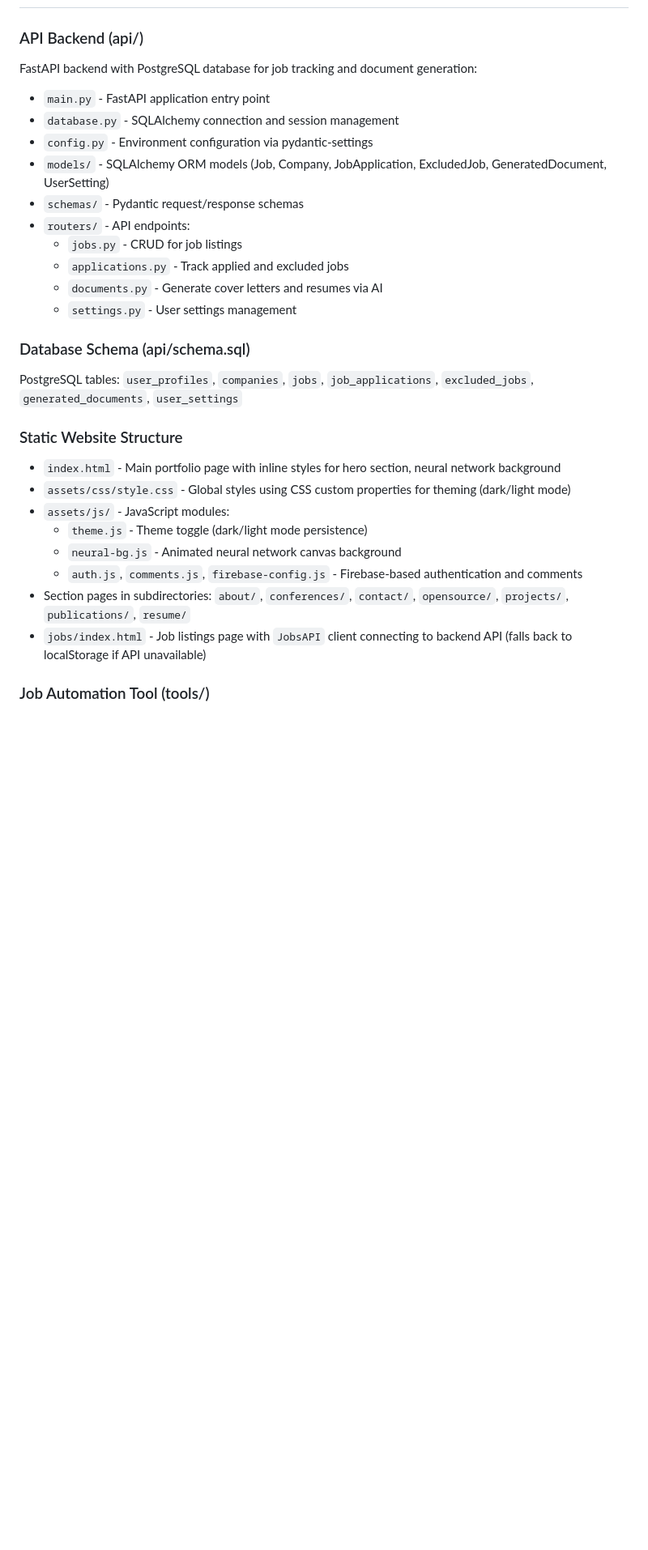
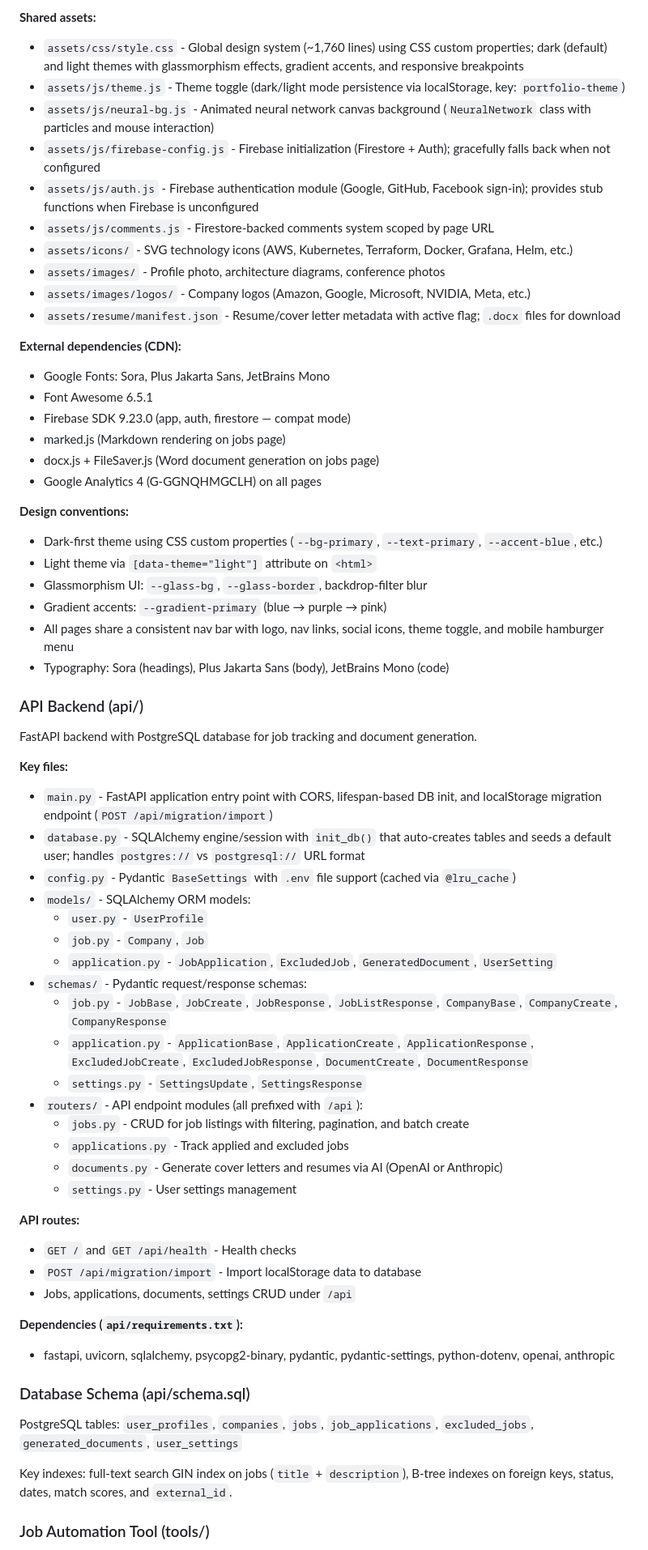
Before and after one commit to schundu007/chundu, a Markdown page: CLAUDE.md, the part around one of its changes. Shown at 81% size. GitHub-like rendering; blank space fills up the shorter version.

```diff
--- a/CLAUDE.md
+++ b/CLAUDE.md
@@ -60,27 +84,65 @@ Copy `api/.env.example` to `api/.env` and configure:
+**Shared assets:**
+- `assets/css/style.css` - Global design system (~1,760 lines) using CSS custom properties; dark (default) and light themes with glassmorphism effects, gradient accents, and responsive breakpoints
+- `assets/js/theme.js` - Theme toggle (dark/light mode persistence via localStorage, key: `portfolio-theme`)
+- `assets/js/neural-bg.js` - Animated neural network canvas background (`NeuralNetwork` class with particles and mouse interaction)
+- `assets/js/firebase-config.js` - Firebase initialization (Firestore + Auth); gracefully falls back when not configured
+- `assets/js/auth.js` - Firebase authentication module (Google, GitHub, Facebook sign-in); provides stub functions when Firebase is unconfigured
+- `assets/js/comments.js` - Firestore-backed comments system scoped by page URL
+- `assets/icons/` - SVG technology icons (AWS, Kubernetes, Terraform, Docker, Grafana, Helm, etc.)
+- `assets/images/` - Profile photo, architecture diagrams, conference photos
+- `assets/images/logos/` - Company logos (Amazon, Google, Microsoft, NVIDIA, Meta, etc.)
+- `assets/resume/manifest.json` - Resume/cover letter metadata with active flag; `.docx` files for download
+
+**External dependencies (CDN):**
+- Google Fonts: Sora, Plus Jakarta Sans, JetBrains Mono
+- Font Awesome 6.5.1
+- Firebase SDK 9.23.0 (app, auth, firestore — compat mode)
+- marked.js (Markdown rendering on jobs page)
+- docx.js + FileSaver.js (Word document generation on jobs page)
+- Google Analytics 4 (G-GGNQHMGCLH) on all pages
+
+**Design conventions:**
+- Dark-first theme using CSS custom properties (`--bg-primary`, `--text-primary`, `--accent-blue`, etc.)
+- Light theme via `[data-theme="light"]` attribute on `<html>`
+- Glassmorphism UI: `--glass-bg`, `--glass-border`, backdrop-filter blur
+- Gradient accents: `--gradient-primary` (blue → purple → pink)
+- All pages share a consistent nav bar with logo, nav links, social icons, theme toggle, and mobile hamburger menu
+- Typography: Sora (headings), Plus Jakarta Sans (body), JetBrains Mono (code)
+
 ### API Backend (api/)
-FastAPI backend with PostgreSQL database for job tracking and document generation:
-- `main.py` - FastAPI application entry point
-- `database.py` - SQLAlchemy connection and session management
-- `config.py` - Environment configuration via pydantic-settings
-- `models/` - SQLAlchemy ORM models (Job, Company, JobApplication, ExcludedJob, GeneratedDocument, UserSetting)
-- `schemas/` - Pydantic request/response schemas
-- `routers/` - API endpoints:
-  - `jobs.py` - CRUD for job listings
+
+FastAPI backend with PostgreSQL database for job tracking and document generation.
+
+**Key files:**
+- `main.py` - FastAPI application entry point with CORS, lifespan-based DB init, and localStorage migration endpoint (`POST /api/migration/import`)
+- `database.py` - SQLAlchemy engine/session with `init_db()` that auto-creates tables and seeds a default user; handles `postgres://` vs `postgresql://` URL format
+- `config.py` - Pydantic `BaseSettings` with `.env` file support (cached via `@lru_cache`)
+- `models/` - SQLAlchemy ORM models:
+  - `user.py` - `UserProfile`
+  - `job.py` - `Company`, `Job`
+  - `application.py` - `JobApplication`, `ExcludedJob`, `GeneratedDocument`, `UserSetting`
+- `schemas/` - Pydantic request/response schemas:
+  - `job.py` - `JobBase`, `JobCreate`, `JobResponse`, `JobListResponse`, `CompanyBase`, `CompanyCreate`, `CompanyResponse`
+  - `application.py` - `ApplicationBase`, `ApplicationCreate`, `ApplicationResponse`, `ExcludedJobCreate`, `ExcludedJobResponse`, `DocumentCreate`, `DocumentResponse`
+  - `settings.py` - `SettingsUpdate`, `SettingsResponse`
+- `routers/` - API endpoint modules (all prefixed with `/api`):
+  - `jobs.py` - CRUD for job listings with filtering, pagination, and batch create
   - `applications.py` - Track applied and excluded jobs
-  - `documents.py` - Generate cover letters and resumes via AI
+  - `documents.py` - Generate cover letters and resumes via AI (OpenAI or Anthropic)
   - `settings.py` - User settings management
 
+**API routes:**
+- `GET /` and `GET /api/health` - Health checks
+- `POST /api/migration/import` - Import localStorage data to database
+- Jobs, applications, documents, settings CRUD under `/api`
+
+**Dependencies (`api/requirements.txt`):**
+- fastapi, uvicorn, sqlalchemy, psycopg2-binary, pydantic, pydantic-settings, python-dotenv, openai, anthropic
+
 ### Database Schema (api/schema.sql)
+
 PostgreSQL tables: `user_profiles`, `companies`, `jobs`, `job_applications`, `excluded_jobs`, `generated_documents`, `user_settings`
 
-### Static Website Structure
-- `index.html` - Main portfolio page with inline styles for hero section, neural network background
-- `assets/css/style.css` - Global styles using CSS custom properties for theming (dark/light mode)
-- `assets/js/` - JavaScript modules:
-  - `theme.js` - Theme toggle (dark/light mode persistence)
-  - `neural-bg.js` - Animated neural network canvas background
-  - `auth.js`, `comments.js`, `firebase-config.js` - Firebase-based authentication and comments
-- Section pages in subdirectories: `about/`, `conferences/`, `contact/`, `opensource/`, `projects/`, `publications/`, `resume/`
-- `jobs/index.html` - Job listings page with `JobsAPI` client connecting to backend API (falls back to localStorage if API unavailable)
+Key indexes: full-text search GIN index on jobs (`title` + `description`), B-tree indexes on foreign keys, status, dates, match scores, and `external_id`.
 
 ### Job Automation Tool (tools/)
```
Also changed, not shown: other parts of CLAUDE.md (+66 -16 lines).
